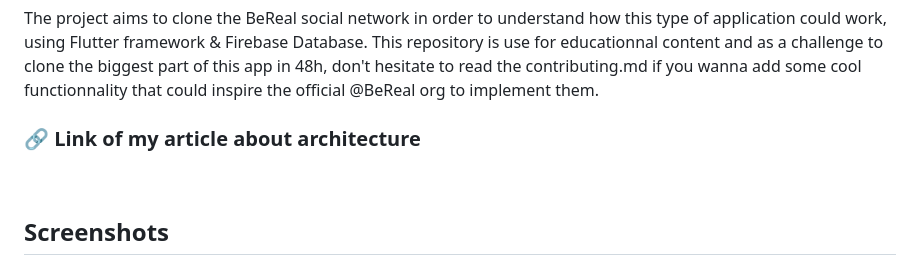
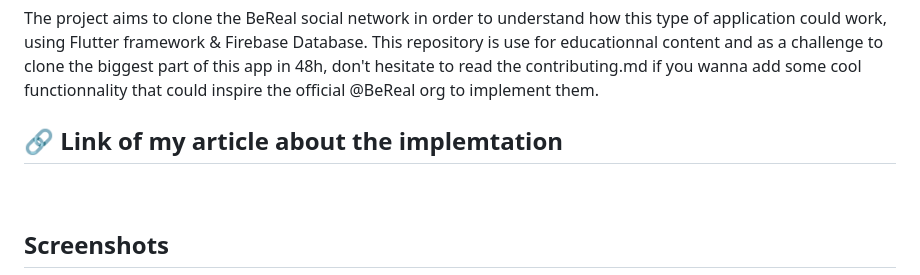
Before and after one commit to Antoinegtir/bereal-clone, a Markdown page: README.md, the part around the change. Drawn GitHub-style; badges without logos.

```diff
--- a/README.md
+++ b/README.md
@@ -8,7 +8,8 @@
 The project aims to clone the BeReal social network in order to understand how this type of application could work, using Flutter framework & Firebase Database.
 This repository is use for educationnal content and as a challenge to clone the biggest part of this app in 48h, don't hesitate to read the contributing.md if you wanna add some cool functionnality that could inspire the official @BeReal org to implement them.
 
-### 🔗 Link of my article about architecture
+## 🔗 Link of my article about the implemtation
+
  <a href="https://medium.com/@zkhwctb/how-i-create-a-clone-of-bereal-7dbee8a915d5">
     <img src="https://img.shields.io/badge/medium-fff?style=for-the-badge&logo=medium&logoColor=black" alt="Medium">
 </a>
```
